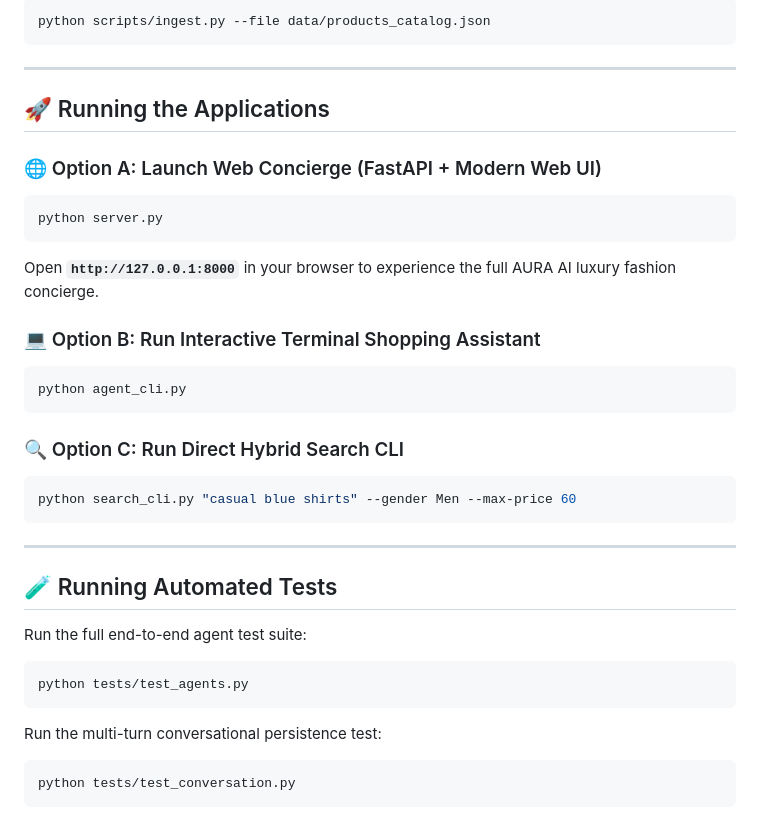
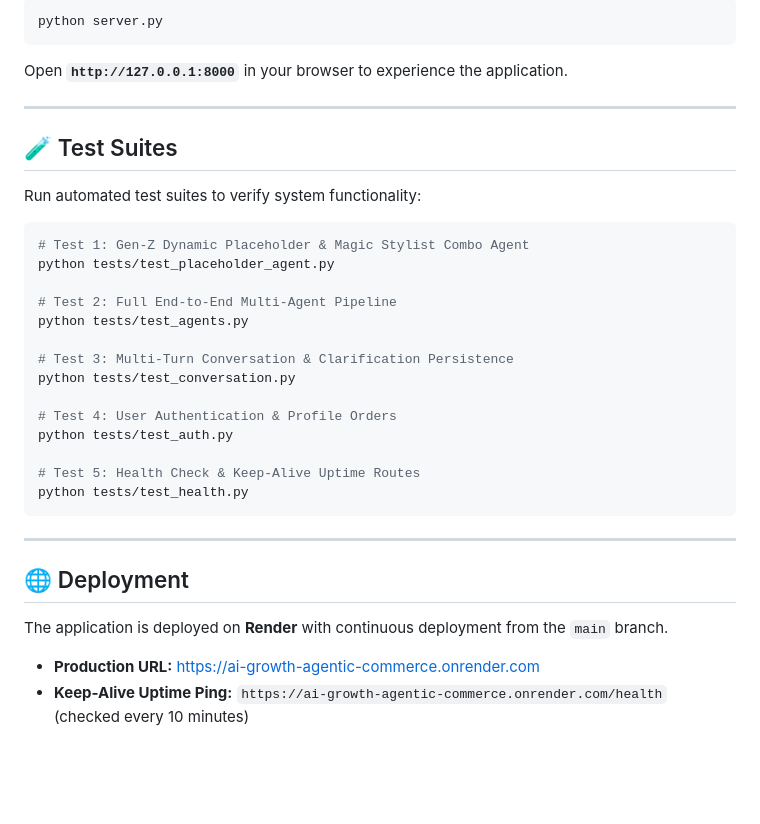
Before and after one commit to ChaitanyaJhindal/AI-Growth-Agentic-Commerce-, a Markdown page: README.md, the part around one of its changes. GitHub-like rendering; blank space fills up the shorter version.

````diff
--- a/README.md
+++ b/README.md
@@ -117,37 +127,36 @@ GROQ_API_KEY=your_groq_api_key
 ```bash
-python scripts/ingest.py --file data/products_catalog.json
+python server.py
+```
+Open **`http://127.0.0.1:8000`** in your browser to experience the application.
+
+---
+
+## 🧪 Test Suites
+
+Run automated test suites to verify system functionality:
+
+```bash
+# Test 1: Gen-Z Dynamic Placeholder & Magic Stylist Combo Agent
+python tests/test_placeholder_agent.py
+
+# Test 2: Full End-to-End Multi-Agent Pipeline
+python tests/test_agents.py
+
+# Test 3: Multi-Turn Conversation & Clarification Persistence
+python tests/test_conversation.py
+
+# Test 4: User Authentication & Profile Orders
+python tests/test_auth.py
+
+# Test 5: Health Check & Keep-Alive Uptime Routes
+python tests/test_health.py
 ```
 
 ---
 
-## 🚀 Running the Applications
+## 🌐 Deployment
 
-### 🌐 Option A: Launch Web Concierge (FastAPI + Modern Web UI)
-```bash
-python server.py
-```
-Open **`http://127.0.0.1:8000`** in your browser to experience the full AURA AI luxury fashion concierge.
+The application is deployed on **Render** with continuous deployment from the `main` branch.
 
-### 💻 Option B: Run Interactive Terminal Shopping Assistant
-```bash
-python agent_cli.py
-```
-
-### 🔍 Option C: Run Direct Hybrid Search CLI
-```bash
-python search_cli.py "casual blue shirts" --gender Men --max-price 60
-```
-
----
-
-## 🧪 Running Automated Tests
-
-Run the full end-to-end agent test suite:
-```bash
-python tests/test_agents.py
-```
-
-Run the multi-turn conversational persistence test:
-```bash
-python tests/test_conversation.py
-```
+* **Production URL:** [https://ai-growth-agentic-commerce.onrender.com](https://ai-growth-agentic-commerce.onrender.com)
+* **Keep-Alive Uptime Ping:** `https://ai-growth-agentic-commerce.onrender.com/health` (checked every 10 minutes)
````
Also changed, not shown: other parts of README.md (+85 -75 lines).
